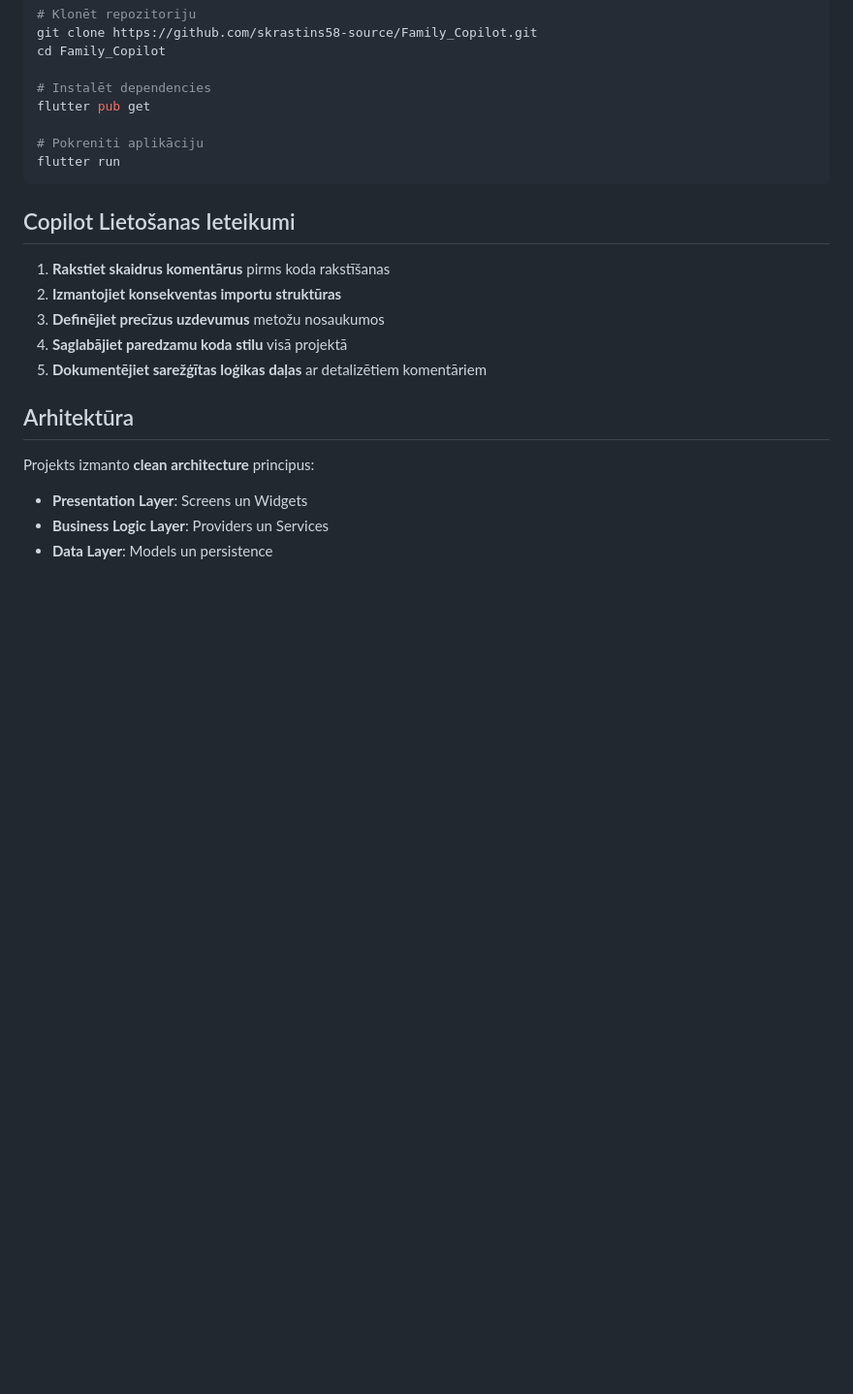
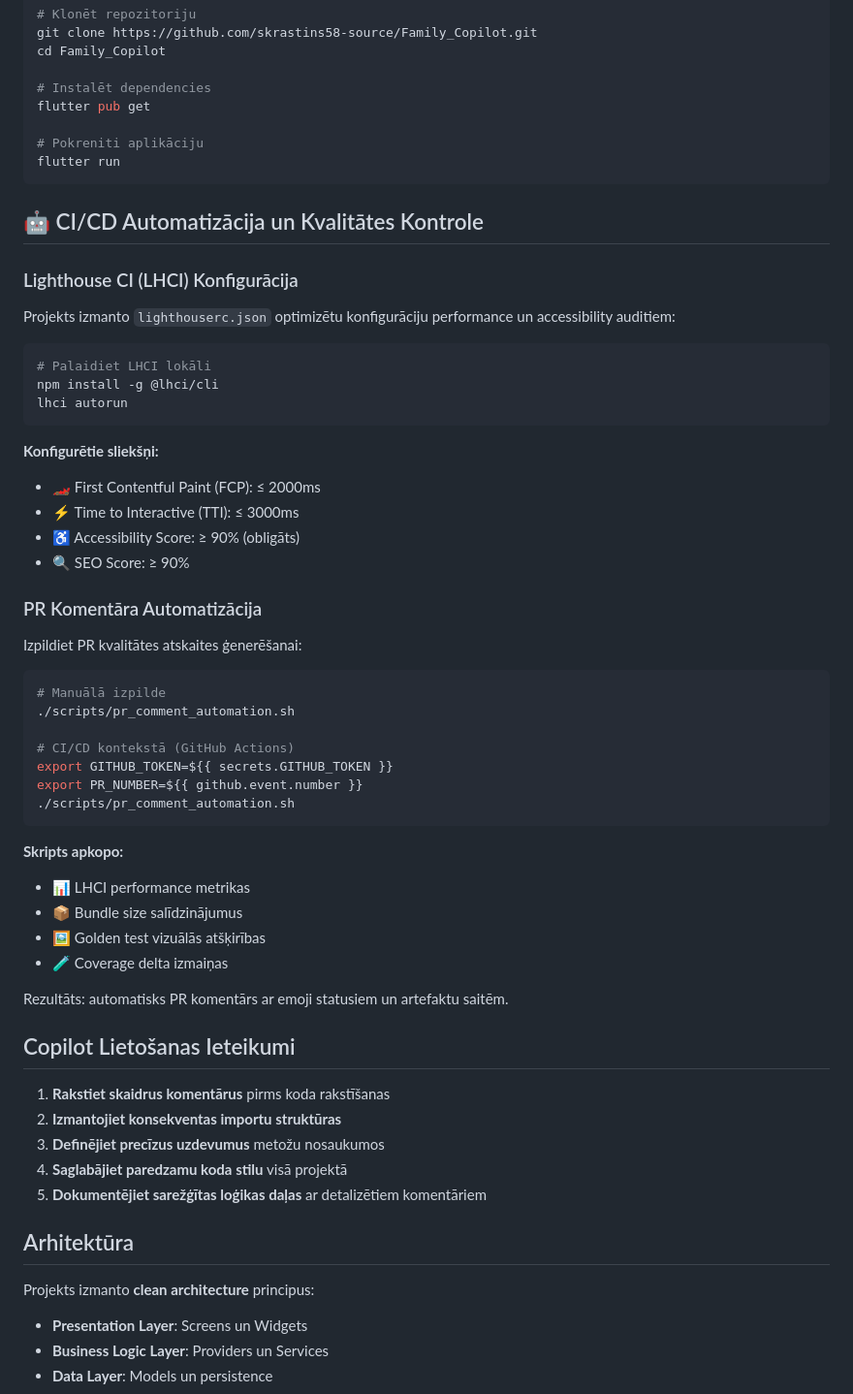
Before and after one commit to skrastins58-source/Family_Copilot, a Markdown page: README.md, the part around the change. Shown at 97% size. GitHub-like rendering; blank space fills up the shorter version.

Commit message:
Add comprehensive CI/CD automation documentation to README
Co-authored-by: skrastins58-source <229472003+skrastins58-source@users.noreply.github.com>

````diff
--- a/README.md
+++ b/README.md
@@ -162,6 +162,46 @@ flutter pub get
 flutter run
 ```
 
+## 🤖 CI/CD Automatizācija un Kvalitātes Kontrole
+
+### Lighthouse CI (LHCI) Konfigurācija
+
+Projekts izmanto `lighthouserc.json` optimizētu konfigurāciju performance un accessibility auditiem:
+
+```bash
+# Palaidiet LHCI lokāli
+npm install -g @lhci/cli
+lhci autorun
+```
+
+**Konfigurētie sliekšņi:**
+- 🏎️ First Contentful Paint (FCP): ≤ 2000ms
+- ⚡ Time to Interactive (TTI): ≤ 3000ms
+- ♿ Accessibility Score: ≥ 90% (obligāts)
+- 🔍 SEO Score: ≥ 90%
+
+### PR Komentāra Automatizācija
+
+Izpildiet PR kvalitātes atskaites ģenerēšanai:
+
+```bash
+# Manuālā izpilde
+./scripts/pr_comment_automation.sh
+
+# CI/CD kontekstā (GitHub Actions)
+export GITHUB_TOKEN=${{ secrets.GITHUB_TOKEN }}
+export PR_NUMBER=${{ github.event.number }}
+./scripts/pr_comment_automation.sh
+```
+
+**Skripts apkopo:**
+- 📊 LHCI performance metrikas
+- 📦 Bundle size salīdzinājumus
+- 🖼️ Golden test vizuālās atšķirības
+- 🧪 Coverage delta izmaiņas
+
+Rezultāts: automatisks PR komentārs ar emoji statusiem un artefaktu saitēm.
+
 ## Copilot Lietošanas Ieteikumi
 
 1. **Rakstiet skaidrus komentārus** pirms koda rakstīšanas
````
